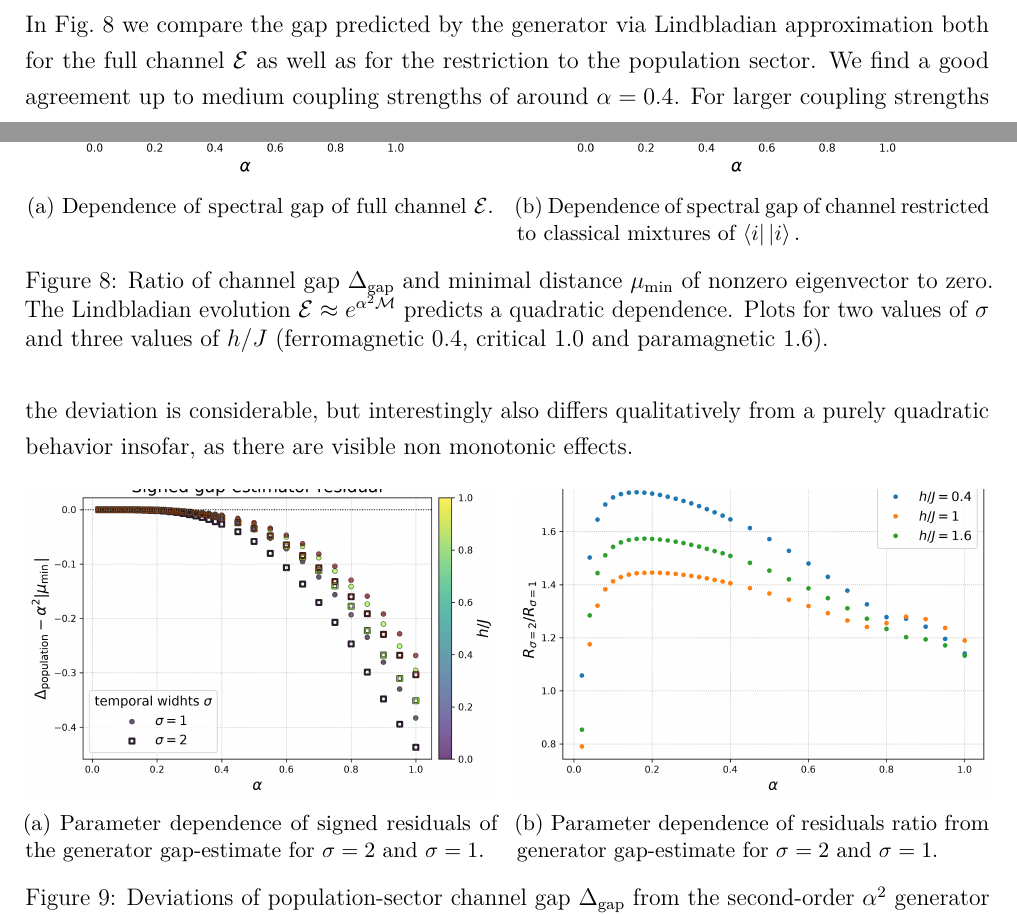
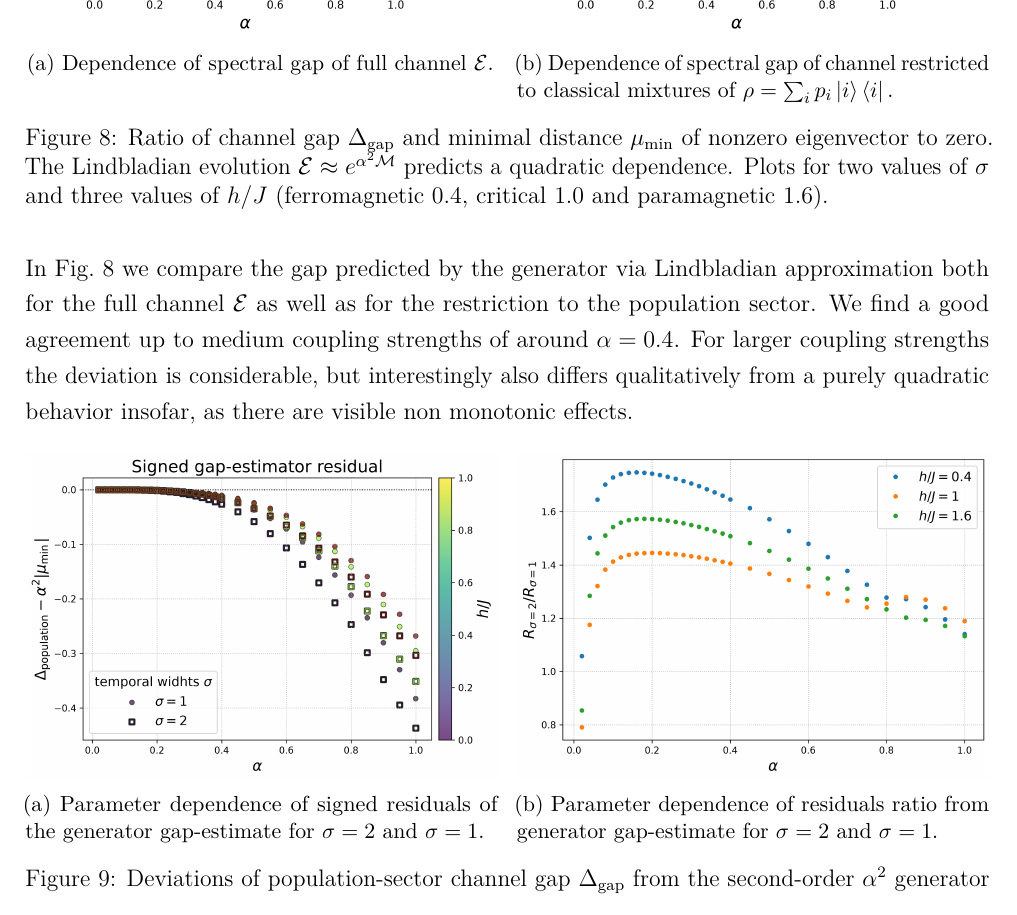
Before and after one commit to gabrielmaresch/groundstate_prep, a LaTeX paper (docu/technical_docu.tex): two parts of pages 21 and 22 of 26 before the commit and part of page 22 of 27 after it, the two joined at a grey line, cut so that both start at the same text. Compiled offline with pdfLaTeX.

Commit message:
Updates from Overleaf

```diff
--- a/docu/technical_docu.tex
+++ b/docu/technical_docu.tex
@@ -671,17 +663,15 @@ spectra indicates that the subleading eigenvalue $\lambda_2$ is positive and rea
     \centering
     \begin{subfigure}[t]{0.49\textwidth}
         \centering
-      \includegraphics[width=1.0\textwidth,trim={0 0 0 0.65cm},
-        clip]{docu/plots/generator_full_channel_scaling.png}
+      \includegraphics[width=1.0\textwidth]{docu/plots/generator_full_channel_scaling.png}
         \caption{Dependence of spectral gap of full channel $\mathcal{E}$.}
     \label{fig:generator_prediction_full}
     \end{subfigure}
     \hfill
     \begin{subfigure}[t]{0.49\textwidth}
         \centering
-       \includegraphics[width=1.00\textwidth, trim={0 0 0 0.65cm},
-        clip]{docu/plots/generator_population_sector_scaling.png}
-    \caption{Dependence of spectral gap of channel restricted to classical mixtures of $\bra{i}\ket{i}.$}    \label{fig:generator_prediction_population}
+       \includegraphics[width=1.00\textwidth]{docu/plots/generator_population_sector_scaling.png}
+    \caption{Dependence of spectral gap of channel restricted to classical mixtures of $\rho = \sum_i p_i \ket{i}\bra{i}.$}    \label{fig:generator_prediction_population}
     \end{subfigure}
     \caption{Ratio of channel gap $\Delta_{\rm gap}$ and minimal distance $\mu_{\rm min}$ of nonzero eigenvector to zero. The Lindbladian evolution $\mathcal{E}\approx e^{\alpha^2 \mathcal{M}}$ predicts a quadratic dependence. Plots for two values of $\sigma$ and three values of $h/J$ (ferromagnetic $0.4$, critical $1.0$ and paramagnetic $1.6$).}
     \label{fig:generator_prediction}
@@ -693,22 +683,14 @@ In \cref{fig:generator_prediction} we compare the gap predicted by the generator
     \centering
     \begin{subfigure}[t]{0.49\textwidth}
         \centering
-        \includegraphics[
-            width=1.0\textwidth,
-            trim={0 0 0 0.6cm},
-            clip
-        ]{docu/plots/generator_signed_gap_residual.png}
+        \includegraphics[width=1.0\textwidth]{docu/plots/generator_signed_gap_residual.png}
         \caption{Parameter dependence of signed residuals of the generator gap-estimate for $\sigma=2$ and $\sigma=1$.}
         \label{fig:generator_signed_gap_residual}
     \end{subfigure}
     \hfill
     \begin{subfigure}[t]{0.49\textwidth}
         \centering
-        \includegraphics[
-            width=1.0\textwidth,
-            trim={0 0 0 0.6cm},
-            clip
-        ]{docu/plots/generator_residual_sigma_ratio.png}
+       \includegraphics[width=1.0\textwidth]{docu/plots/generator_residual_sigma_ratio.png}
         \caption{Parameter dependence of residuals ratio from generator gap-estimate for $\sigma=2$ and $\sigma=1$.}
         \label{fig:generator_residual_ratio}
     \end{subfigure}
```
Also changed, not shown: docu/technical_docu.tex (36 more changed lines).
